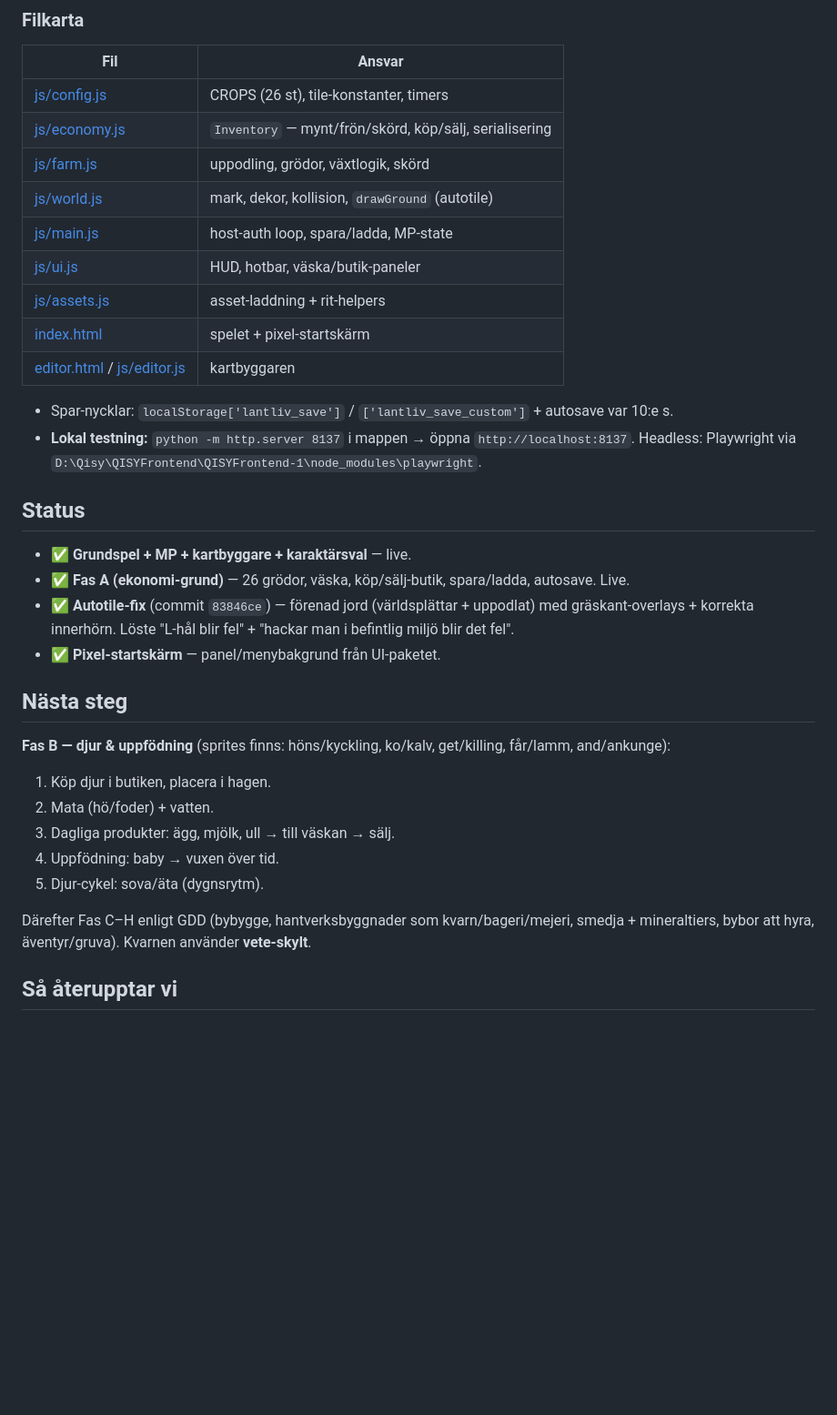
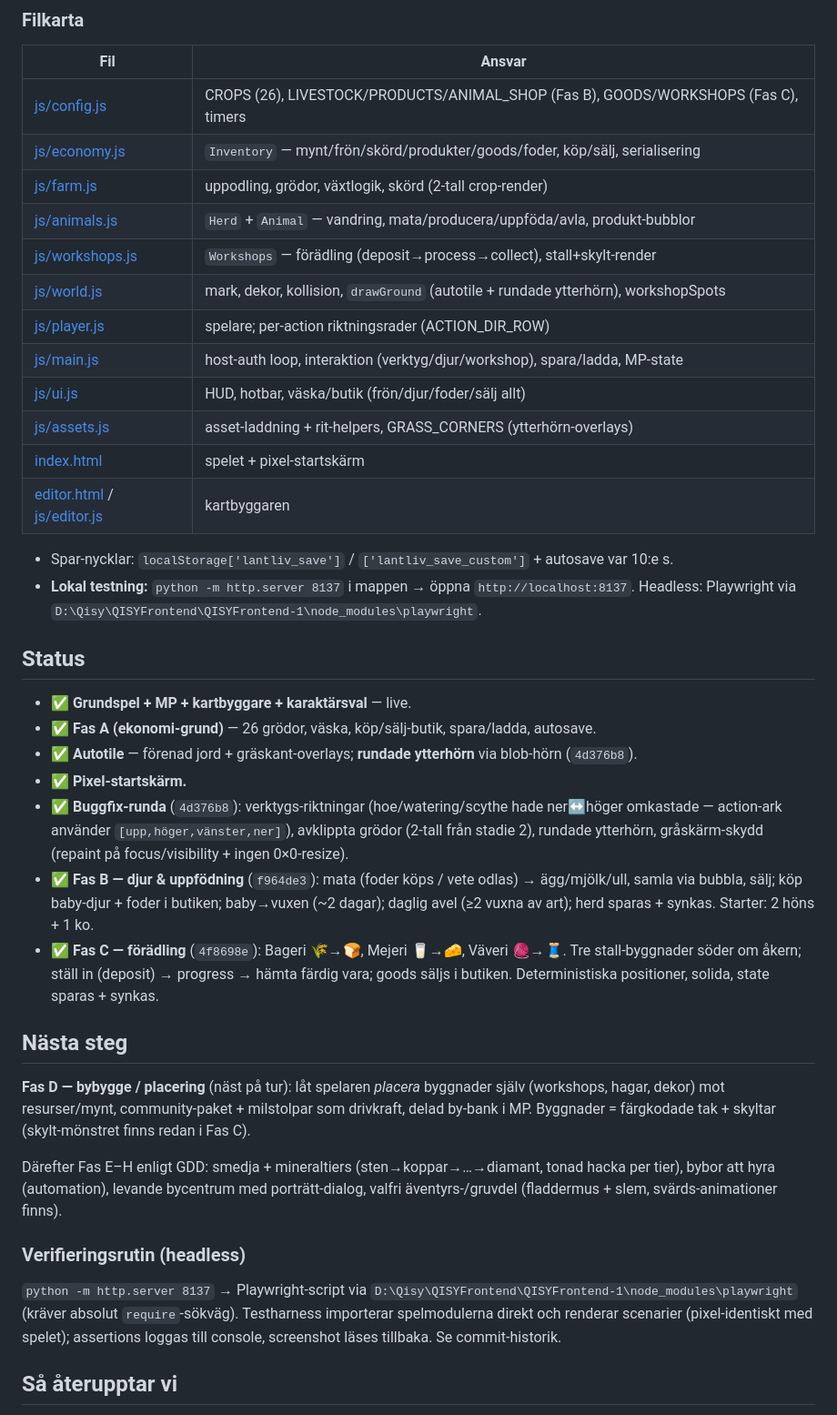
Before and after one commit to 8bitcat/lantliv, a Markdown page: SESSION.md, the part around the change. Shown at 91% size. Rendered like a GitHub page; blank space fills up the shorter version.

Commit message:
docs(session): uppdatera resume-brief — buggfixar + Fas B + Fas C klara
Co-Authored-By: Claude Opus 4.8 (1M context) <noreply@anthropic.com>

```diff
--- a/SESSION.md
+++ b/SESSION.md
@@ -39,13 +39,16 @@ som familjen kan joina över nätet. Byggt på **Little Dreamyland**-sprite-pake
 ### Filkarta
 | Fil | Ansvar |
 |---|---|
-| [js/config.js](js/config.js) | CROPS (26 st), tile-konstanter, timers |
-| [js/economy.js](js/economy.js) | `Inventory` — mynt/frön/skörd, köp/sälj, serialisering |
-| [js/farm.js](js/farm.js) | uppodling, grödor, växtlogik, skörd |
-| [js/world.js](js/world.js) | mark, dekor, kollision, `drawGround` (autotile) |
-| [js/main.js](js/main.js) | host-auth loop, spara/ladda, MP-state |
-| [js/ui.js](js/ui.js) | HUD, hotbar, väska/butik-paneler |
-| [js/assets.js](js/assets.js) | asset-laddning + rit-helpers |
+| [js/config.js](js/config.js) | CROPS (26), LIVESTOCK/PRODUCTS/ANIMAL_SHOP (Fas B), GOODS/WORKSHOPS (Fas C), timers |
+| [js/economy.js](js/economy.js) | `Inventory` — mynt/frön/skörd/produkter/goods/foder, köp/sälj, serialisering |
+| [js/farm.js](js/farm.js) | uppodling, grödor, växtlogik, skörd (2-tall crop-render) |
+| [js/animals.js](js/animals.js) | `Herd` + `Animal` — vandring, mata/producera/uppföda/avla, produkt-bubblor |
+| [js/workshops.js](js/workshops.js) | `Workshops` — förädling (deposit→process→collect), stall+skylt-render |
+| [js/world.js](js/world.js) | mark, dekor, kollision, `drawGround` (autotile + rundade ytterhörn), workshopSpots |
+| [js/player.js](js/player.js) | spelare; per-action riktningsrader (ACTION_DIR_ROW) |
+| [js/main.js](js/main.js) | host-auth loop, interaktion (verktyg/djur/workshop), spara/ladda, MP-state |
+| [js/ui.js](js/ui.js) | HUD, hotbar, väska/butik (frön/djur/foder/sälj allt) |
+| [js/assets.js](js/assets.js) | asset-laddning + rit-helpers, GRASS_CORNERS (ytterhörn-overlays) |
 | [index.html](index.html) | spelet + pixel-startskärm |
 | [editor.html](editor.html) / [js/editor.js](js/editor.js) | kartbyggaren |
 
@@ -56,22 +59,33 @@ som familjen kan joina över nätet. Byggt på **Little Dreamyland**-sprite-pake
 ## Status
 
 - ✅ **Grundspel + MP + kartbyggare + karaktärsval** — live.
-- ✅ **Fas A (ekonomi-grund)** — 26 grödor, väska, köp/sälj-butik, spara/ladda, autosave. Live.
-- ✅ **Autotile-fix** (commit `83846ce`) — förenad jord (världsplättar + uppodlat) med
-  gräskant-overlays + korrekta innerhörn. Löste "L-hål blir fel" + "hackar man i befintlig miljö blir det fel".
-- ✅ **Pixel-startskärm** — panel/menybakgrund från UI-paketet.
+- ✅ **Fas A (ekonomi-grund)** — 26 grödor, väska, köp/sälj-butik, spara/ladda, autosave.
+- ✅ **Autotile** — förenad jord + gräskant-overlays; **rundade ytterhörn** via blob-hörn (`4d376b8`).
+- ✅ **Pixel-startskärm.**
+- ✅ **Buggfix-runda** (`4d376b8`): verktygs-riktningar (hoe/watering/scythe hade ner↔höger omkastade —
+  action-ark använder `[upp,höger,vänster,ner]`), avklippta grödor (2-tall från stadie 2), rundade
+  ytterhörn, gråskärm-skydd (repaint på focus/visibility + ingen 0×0-resize).
+- ✅ **Fas B — djur & uppfödning** (`f964de3`): mata (foder köps / vete odlas) → ägg/mjölk/ull, samla via
+  bubbla, sälj; köp baby-djur + foder i butiken; baby→vuxen (~2 dagar); daglig avel (≥2 vuxna av art);
+  herd sparas + synkas. Starter: 2 höns + 1 ko.
+- ✅ **Fas C — förädling** (`4f8698e`): Bageri 🌾→🍞, Mejeri 🥛→🧀, Väveri 🧶→🧵. Tre stall-byggnader söder
+  om åkern; ställ in (deposit) → progress → hämta färdig vara; goods säljs i butiken. Deterministiska
+  positioner, solida, state sparas + synkas.
 
 ## Nästa steg
 
-**Fas B — djur & uppfödning** (sprites finns: höns/kyckling, ko/kalv, get/killing, får/lamm, and/ankunge):
-1. Köp djur i butiken, placera i hagen.
-2. Mata (hö/foder) + vatten.
-3. Dagliga produkter: ägg, mjölk, ull → till väskan → sälj.
-4. Uppfödning: baby → vuxen över tid.
-5. Djur-cykel: sova/äta (dygnsrytm).
+**Fas D — bybygge / placering** (näst på tur): låt spelaren *placera* byggnader själv (workshops, hagar,
+dekor) mot resurser/mynt, community-paket + milstolpar som drivkraft, delad by-bank i MP. Byggnader =
+färgkodade tak + skyltar (skylt-mönstret finns redan i Fas C).
 
-Därefter Fas C–H enligt GDD (bybygge, hantverksbyggnader som kvarn/bageri/mejeri, smedja + mineraltiers,
-bybor att hyra, äventyr/gruva). Kvarnen använder **vete-skylt**.
+Därefter Fas E–H enligt GDD: smedja + mineraltiers (sten→koppar→…→diamant, tonad hacka per tier),
+bybor att hyra (automation), levande bycentrum med porträtt-dialog, valfri äventyrs-/gruvdel
+(fladdermus + slem, svärds-animationer finns).
+
+### Verifieringsrutin (headless)
+`python -m http.server 8137` → Playwright-script via `D:\Qisy\QISYFrontend\QISYFrontend-1\node_modules\playwright`
+(kräver absolut `require`-sökväg). Testharness importerar spelmodulerna direkt och renderar scenarier
+(pixel-identiskt med spelet); assertions loggas till console, screenshot läses tillbaka. Se commit-historik.
 
 ## Så återupptar vi
 
```
